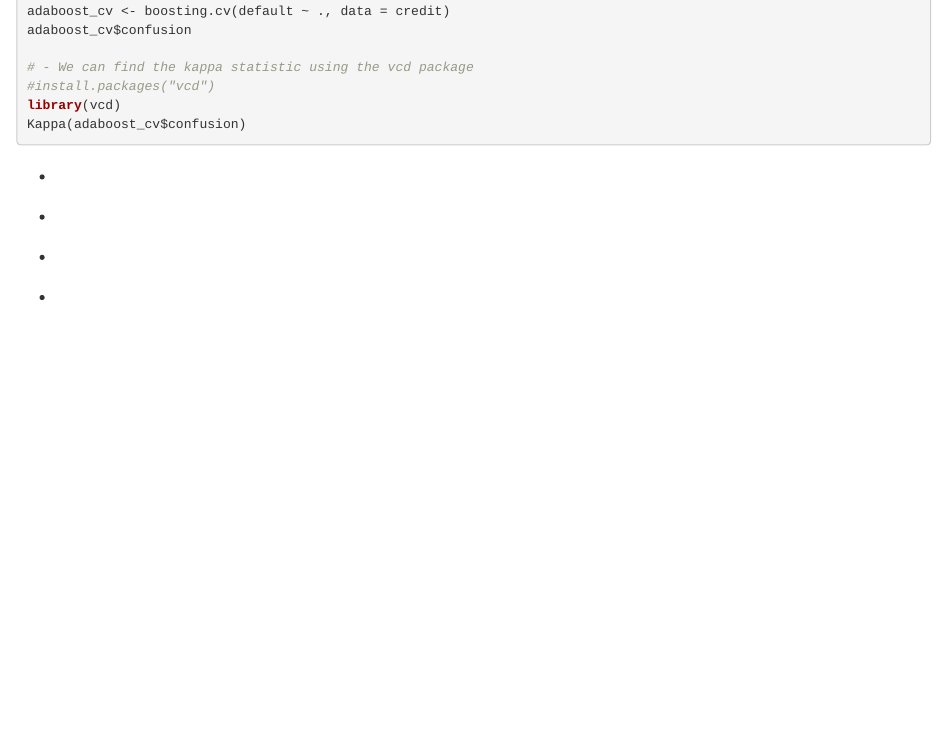
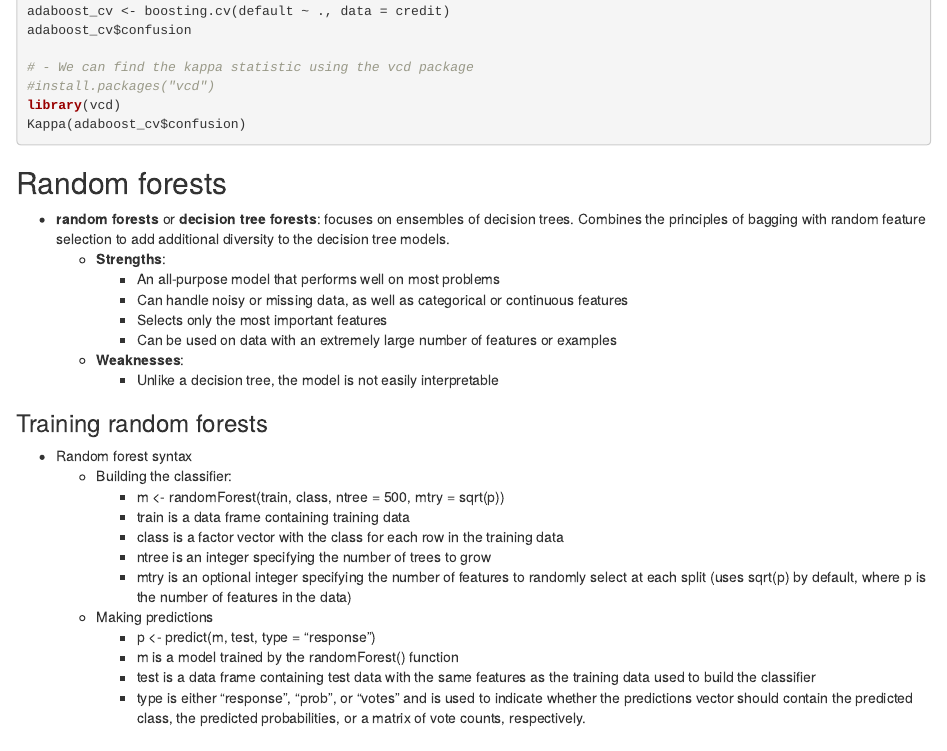
Before and after one commit to cstone157/r_examples, an R Markdown document (mchn_learn/ch11/ch11.Rmd): the page in a window 1100 px wide, from 3710 px down. Rendered offline with R 4.5, knitr and Pandoc, with nearby package versions; the code chunks are not run, so their results and figures are left out.

Commit message:
Continuing ch11

````diff
--- a/mchn_learn/ch11/ch11.Rmd
+++ b/mchn_learn/ch11/ch11.Rmd
@@ -201,13 +201,31 @@ library(vcd)
 Kappa(adaboost_cv$confusion)
 ```
 
-##
+## Random forests
 
-  -
+  - <b>random forests</b> or <b>decision tree forests</b>: focuses on ensembles of decision trees.  Combines the principles of bagging with random feature selection to add additional diversity to the decision tree models.
+    - <b>Strengths</b>:
+      - An all-purpose model that performs well on most problems
+      - Can handle noisy or missing data, as well as categorical or continuous features
+      - Selects only the most important features
+      - Can be used on data with an extremely large number of features or examples
+    - <b>Weaknesses</b>:
+      - Unlike a decision tree, the model is not easily interpretable
 
-##
+### Training random forests
 
-  -
+  - Random forest syntax
+    - Building the classifier:
+      - m <- randomForest(train, class, ntree = 500, mtry = sqrt(p))
+      - train is a data frame containing training data
+      - class is a factor vector with the class for each row in the training data
+      - ntree is an integer specifying the number of trees to grow
+      - mtry is an optional integer specifying the number of features to randomly select at each split (uses sqrt(p) by default, where p is the number of features in the data)
+    - Making predictions
+      - p <- predict(m, test, type = "response")
+      - m is a model trained by the randomForest() function
+      - test is a data frame containing test data with the same features as the training data used to build the classifier
+      - type is either "response", "prob", or "votes" and is used to indicate whether the predictions vector should contain the predicted class, the predicted probabilities, or a matrix of vote counts, respectively.
 
 ##
 
````
